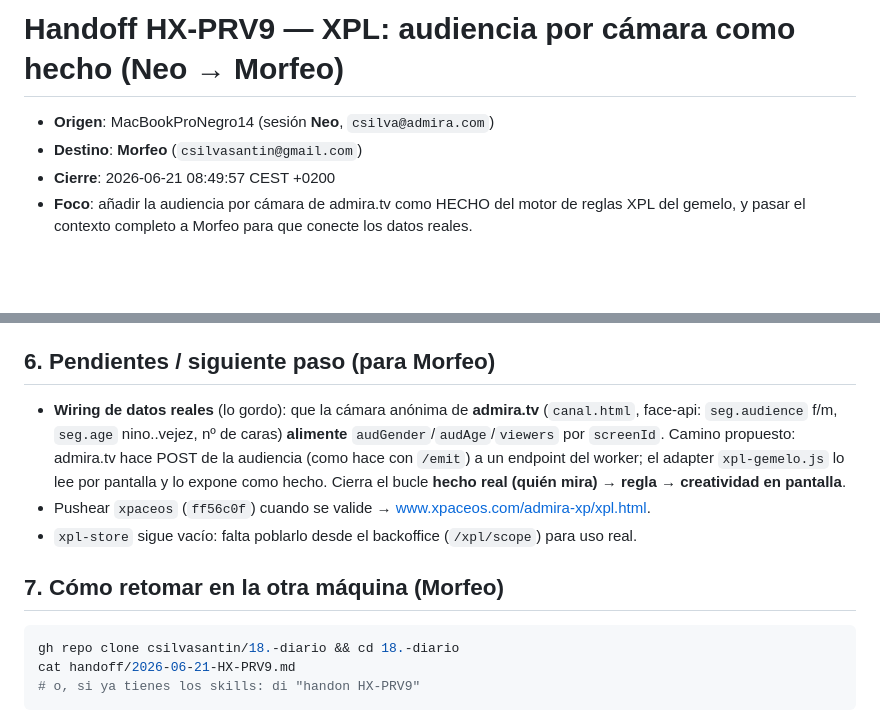
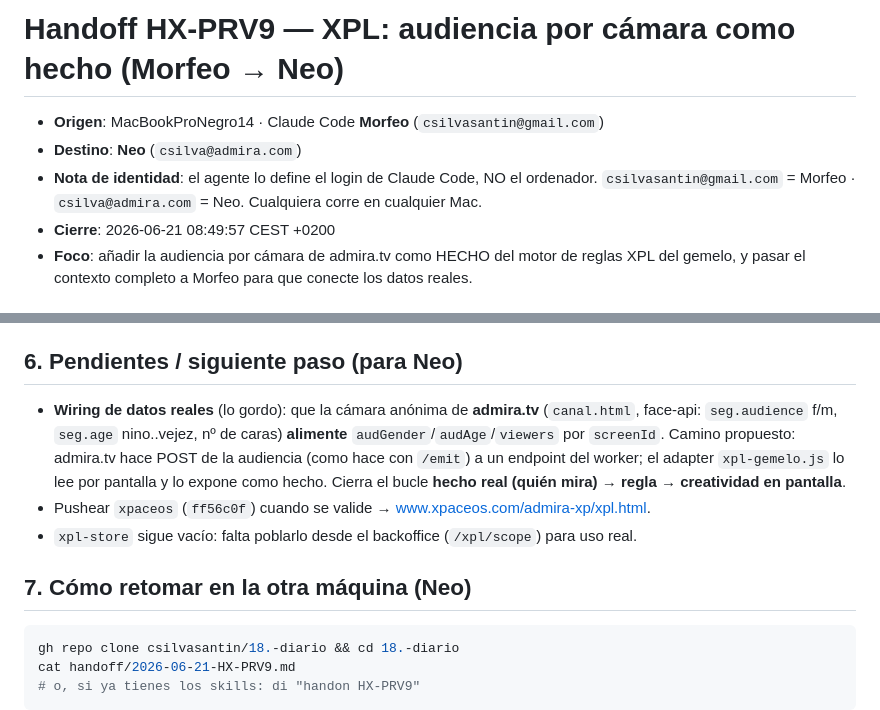
Before and after one commit to csilvasantin/18.-diario, a Markdown page: handoff/2026-06-21-HX-PRV9.md, 2 parts joined by grey strips. GitHub-like rendering; blank space fills up the shorter version.

Commit message:
Handoff HX-PRV9: corrige dirección Morfeo→Neo (identidad = login Claude Code)

````diff
--- a/handoff/2026-06-21-HX-PRV9.md
+++ b/handoff/2026-06-21-HX-PRV9.md
@@ -1,7 +1,9 @@
-# Handoff HX-PRV9 — XPL: audiencia por cámara como hecho (Neo → Morfeo)
+# Handoff HX-PRV9 — XPL: audiencia por cámara como hecho (Morfeo → Neo)
 
-- **Origen**: MacBookProNegro14 (sesión **Neo**, `csilva@admira.com`)
-- **Destino**: **Morfeo** (`csilvasantin@gmail.com`)
+- **Origen**: MacBookProNegro14 · Claude Code **Morfeo** (`csilvasantin@gmail.com`)
+- **Destino**: **Neo** (`csilva@admira.com`)
+- **Nota de identidad**: el agente lo define el login de Claude Code, NO el ordenador.
+  `csilvasantin@gmail.com` = Morfeo · `csilva@admira.com` = Neo. Cualquiera corre en cualquier Mac.
 - **Cierre**: 2026-06-21 08:49:57 CEST +0200
 - **Foco**: añadir la audiencia por cámara de admira.tv como HECHO del motor de reglas XPL del gemelo, y pasar el contexto completo a Morfeo para que conecte los datos reales.
 
@@ -47,7 +49,7 @@ Paraguas **admira.com** (corporativo, AÚN sin repo/CNAME). 4 pares marca↔espe
   *mujer adulta→nueva colección premium (lux)*, *joven→happy hour (hype)*, *nadie mirando→apagar*.
 - **Verificado en el playground**: mujer adulta → `newColl`; nadie → pantalla apagada; joven → `happyhour`. 0 errores.
 
-## 6. Pendientes / siguiente paso (para Morfeo)
+## 6. Pendientes / siguiente paso (para Neo)
 - **Wiring de datos reales** (lo gordo): que la cámara anónima de **admira.tv** (`canal.html`, face-api:
   `seg.audience` f/m, `seg.age` nino..vejez, nº de caras) **alimente** `audGender`/`audAge`/`viewers`
   por `screenId`. Camino propuesto: admira.tv hace POST de la audiencia (como hace con `/emit`) a un
@@ -56,7 +58,7 @@ Paraguas **admira.com** (corporativo, AÚN sin repo/CNAME). 4 pares marca↔espe
 - Pushear `xpaceos` (`ff56c0f`) cuando se valide → www.xpaceos.com/admira-xp/xpl.html.
 - `xpl-store` sigue vacío: falta poblarlo desde el backoffice (`/xpl/scope`) para uso real.
 
-## 7. Cómo retomar en la otra máquina (Morfeo)
+## 7. Cómo retomar en la otra máquina (Neo)
 ```bash
 gh repo clone csilvasantin/18.-diario && cd 18.-diario
 cat handoff/2026-06-21-HX-PRV9.md
````
